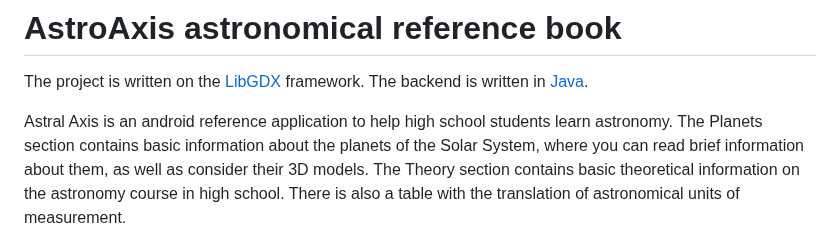
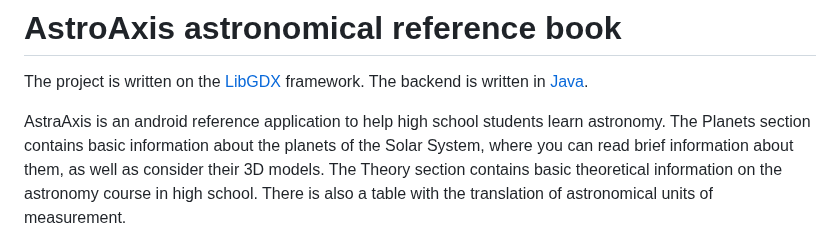
Before and after one commit to LebedevSergeyVach/AstroAxis, a Markdown page: README.md, the part around the change. Rendered like a GitHub page.

```diff
--- a/README.md
+++ b/README.md
@@ -4,7 +4,7 @@
 The project is written on the [LibGDX](https://libgdx.com) framework.
 The backend is written in [Java](https://www.java.com).
 
-Astral Axis is an android reference application to help high school students learn astronomy.
+AstraAxis is an android reference application to help high school students learn astronomy.
 The Planets section contains basic information about the planets of the Solar System,
 where you can read brief information about them, as well as consider their 3D models.
 The Theory section contains basic theoretical information on the astronomy course in high school.
```
